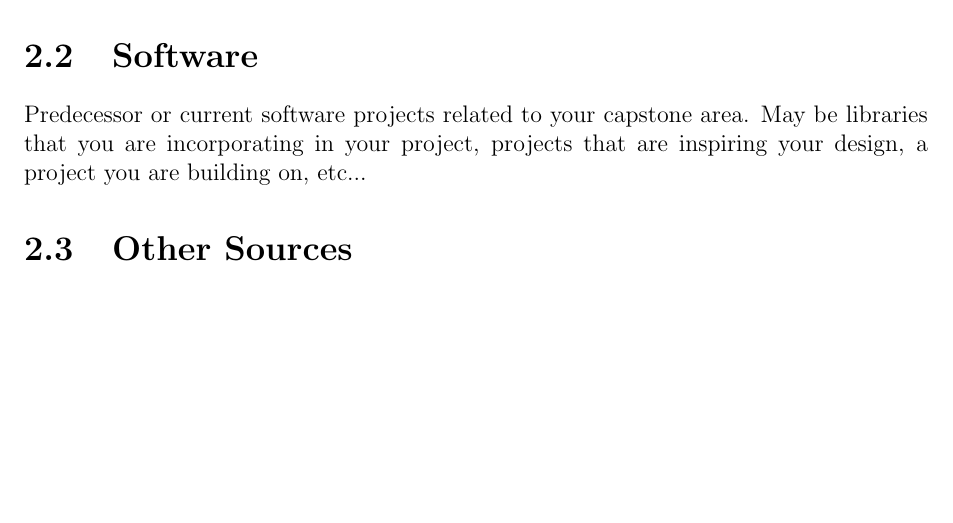
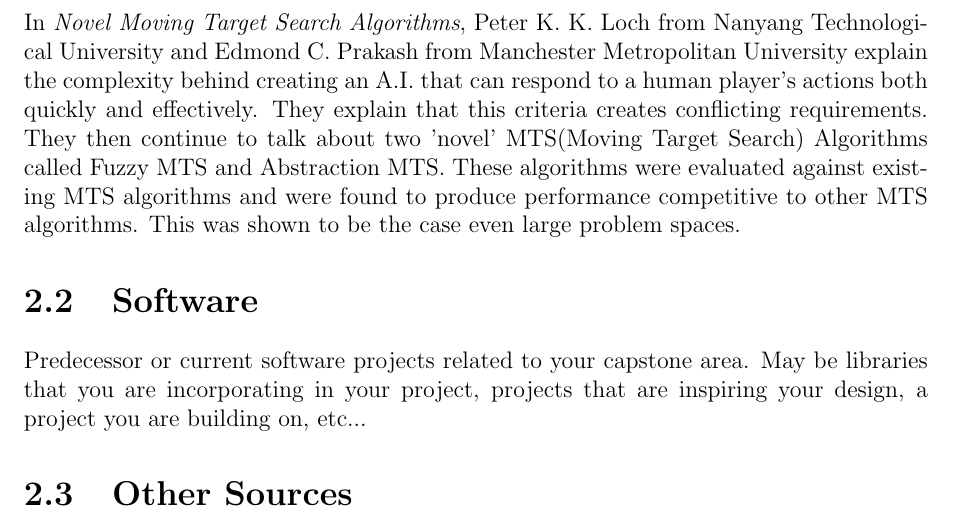
Before and after one commit to ContentsMayBeHot/RivalsofAetherSupervisedLearning, a LaTeX thesis (CapstoneDesignDocument/capstone.tex, which reads CapstoneDesignDocument/sections/literature.tex): part of page 12 of 19, cut at the place of the change, the shorter picture padded with empty space. Compiled offline with pdfLaTeX.

Commit message:
novel mts

```diff
--- a/CapstoneDesignDocument/sections/literature.tex
+++ b/CapstoneDesignDocument/sections/literature.tex
@@ -14,13 +14,12 @@ In {\it Autoencoder-augmented Neuroevolution for Visual Doom Playing}, Cornell U
 
 In {\it Learning to Act by Predicting the Future}, Cornell University researchers Alexey Dosovitskiy and Vladlen Koltun use supervised learning techniques to train an agent to play competitive deathmatches in {\it Doom}. Dosovitskiy and Koltun do so by using two distinctive data streams: one is high-dimensional and consists of "raw visual, auditory, and tactile input," while the other is low-dimensional and provides basic game state information such as "health, ammunition levels, and the number of adversaries overcome" (p. 1). These are referred to as the {\it sensory} and {\it measurement} streams, respectively \cite{Dosovitskiy:2016}.
 
-%-------------------------------------------%
 
+In {\it Novel Moving Target Search Algorithms}, Peter K. K. Loch from Nanyang Technological University and Edmond C. Prakash from Manchester Metropolitan University explain the complexity behind creating an A.I. that can respond to a human player's actions both quickly and effectively. They explain that this criteria creates conflicting requirements. They then continue to talk about two 'novel' MTS(Moving Target Search) Algorithms called Fuzzy MTS and Abstraction MTS. These algorithms were evaluated against existing MTS algorithms and were found to produce performance competitive to other MTS algorithms. This was shown to be the case even large problem spaces.
 
 
 \section{Software}
 %-------------------------------------------%
-
 Predecessor or current software projects related to your capstone area. May be libraries that you are incorporating in your project, projects that are inspiring your design, a project you are building on, etc...
 
 %-------------------------------------------%
```
